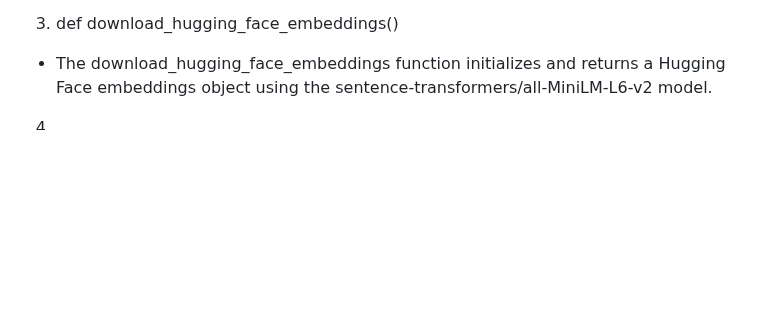
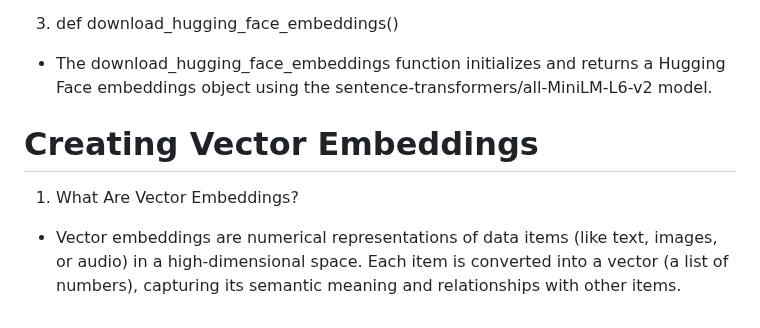
Before and after one commit to negativenagesh/ArogyaMitra, a Markdown page: README.md, the part around the change. Drawn GitHub-style; blank space fills up the shorter version.

Commit message:
added about what are vector embeddings

```diff
--- a/README.md
+++ b/README.md
@@ -382,4 +382,8 @@ For chatbots designed to answer FAQs, user queries can be converted into embeddi
 
 * The download_hugging_face_embeddings function initializes and returns a Hugging Face embeddings object using the sentence-transformers/all-MiniLM-L6-v2 model.
 
-4.
+# Creating Vector Embeddings
+
+1. What Are Vector Embeddings?
+
+* Vector embeddings are numerical representations of data items (like text, images, or audio) in a high-dimensional space. Each item is converted into a vector (a list of numbers), capturing its semantic meaning and relationships with other items.
```
